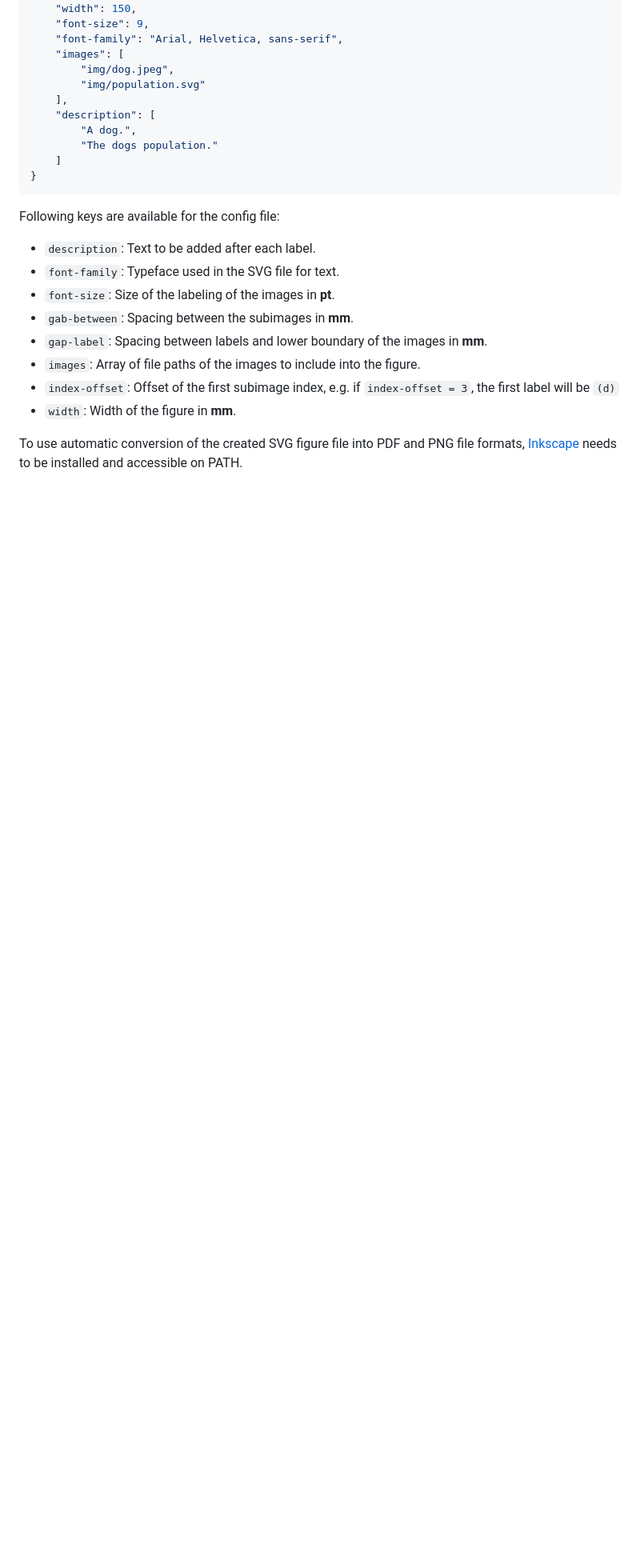
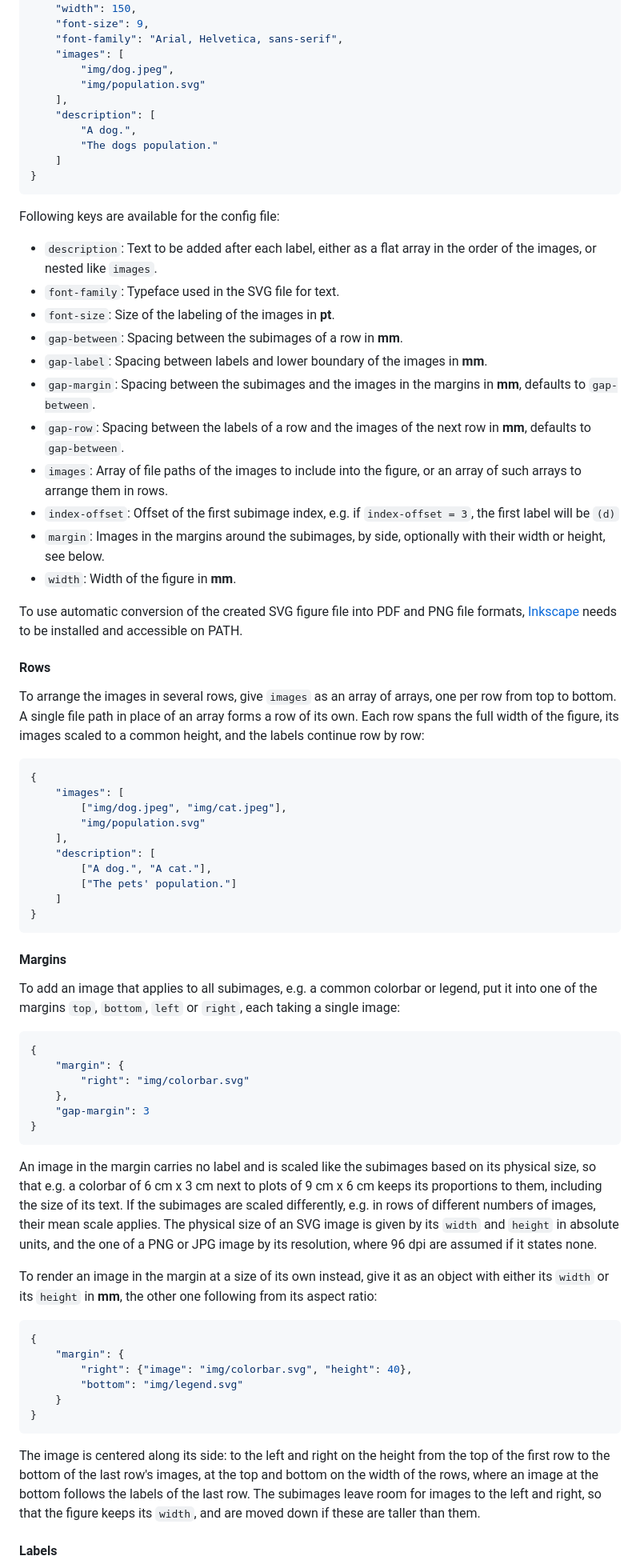
Before and after one commit to fefafe/svgsubfig, a Markdown page: README.md, the part around one of its changes. Shown at 80% size. Rendered like a GitHub page; blank space fills up the shorter version.

````diff
--- a/README.md
+++ b/README.md
@@ -46,13 +46,64 @@ Create a JSON configuration file with the following structure, use relative file
 
 Following keys are available for the config file:
 
-- ``description``: Text to be added after each label.
+- ``description``: Text to be added after each label, either as a flat array in the order of the images, or nested like ``images``.
 - ``font-family``: Typeface used in the SVG file for text.
 - ``font-size``: Size of the labeling of the images in **pt**.
-- ``gab-between``: Spacing between the subimages in **mm**.
+- ``gap-between``: Spacing between the subimages of a row in **mm**.
 - ``gap-label``: Spacing between labels and lower boundary of the images in **mm**.
-- ``images``: Array of file paths of the images to include into the figure.
+- ``gap-margin``: Spacing between the subimages and the images in the margins in **mm**, defaults to ``gap-between``.
+- ``gap-row``: Spacing between the labels of a row and the images of the next row in **mm**, defaults to ``gap-between``.
+- ``images``: Array of file paths of the images to include into the figure, or an array of such arrays to arrange them in rows.
 - ``index-offset``: Offset of the first subimage index, e.g. if ``index-offset = 3``, the first label will be ``(d)``
+- ``margin``: Images in the margins around the subimages, by side, optionally with their width or height, see below.
 - ``width``: Width of the figure in **mm**.
 
 To use automatic conversion of the created SVG figure file into PDF and PNG file formats, [Inkscape](https://inkscape.org/) needs to be installed and accessible on PATH.
+
+#### Rows
+
+To arrange the images in several rows, give ``images`` as an array of arrays, one per row from top to bottom. A single file path in place of an array forms a row of its own. Each row spans the full width of the figure, its images scaled to a common height, and the labels continue row by row:
+
+```json
+{
+    "images": [
+        ["img/dog.jpeg", "img/cat.jpeg"],
+        "img/population.svg"
+    ],
+    "description": [
+        ["A dog.", "A cat."],
+        ["The pets' population."]
+    ]
+}
+```
+
+#### Margins
+
+To add an image that applies to all subimages, e.g. a common colorbar or legend, put it into one of the margins ``top``, ``bottom``, ``left`` or ``right``, each taking a single image:
+
+```json
+{
+    "margin": {
+        "right": "img/colorbar.svg"
+    },
+    "gap-margin": 3
+}
+```
+
+An image in the margin carries no label and is scaled like the subimages based on its physical size, so that e.g. a colorbar of 6 cm x 3 cm next to plots of 9 cm x 6 cm keeps its proportions to them, including the size of its text. If the subimages are scaled differently, e.g. in rows of different numbers of images, their mean scale applies. The physical size of an SVG image is given by its ``width`` and ``height`` in absolute units, and the one of a PNG or JPG image by its resolution, where 96 dpi are assumed if it states none.
+
+To render an image in the margin at a size of its own instead, give it as an object with either its ``width`` or its ``height`` in **mm**, the other one following from its aspect ratio:
+
+```json
+{
+    "margin": {
+        "right": {"image": "img/colorbar.svg", "height": 40},
+        "bottom": "img/legend.svg"
+    }
+}
+```
+
+The image is centered along its side: to the left and right on the height from the top of the first row to the bottom of the last row's images, at the top and bottom on the width of the rows, where an image at the bottom follows the labels of the last row. The subimages leave room for images to the left and right, so that the figure keeps its ``width``, and are moved down if these are taller than them.
+
+#### Labels
+
````
Also changed, not shown: other parts of README.md (+5 -0 lines), assets/plots.png, assets/plots_bg-white.png, 13 other files.
